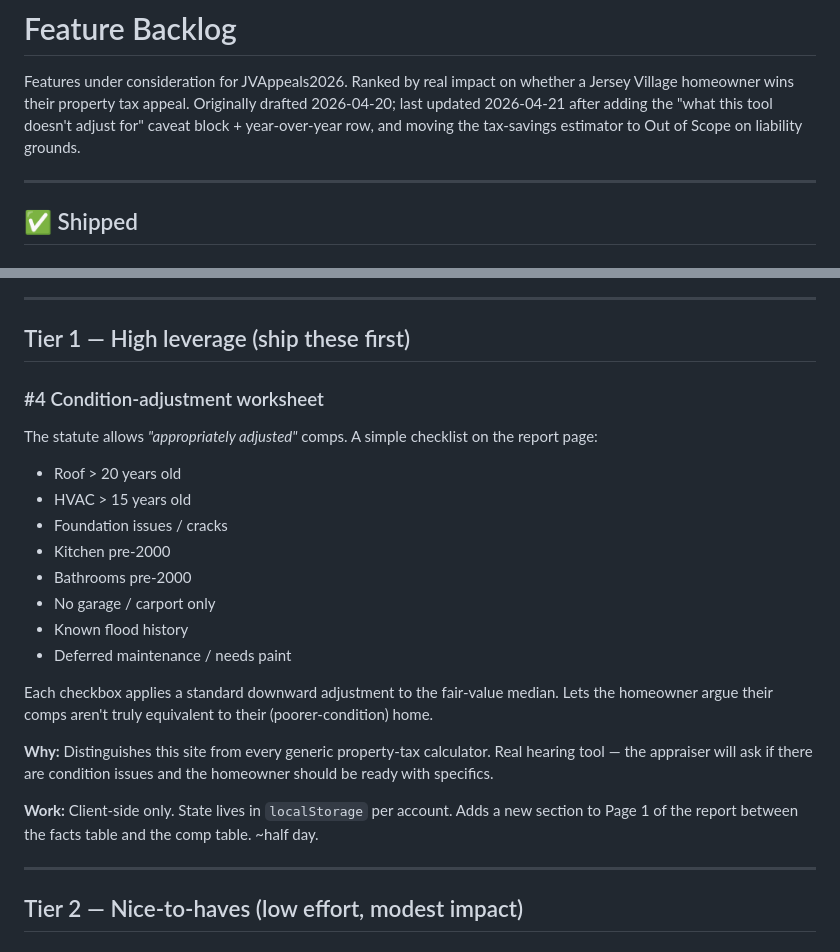
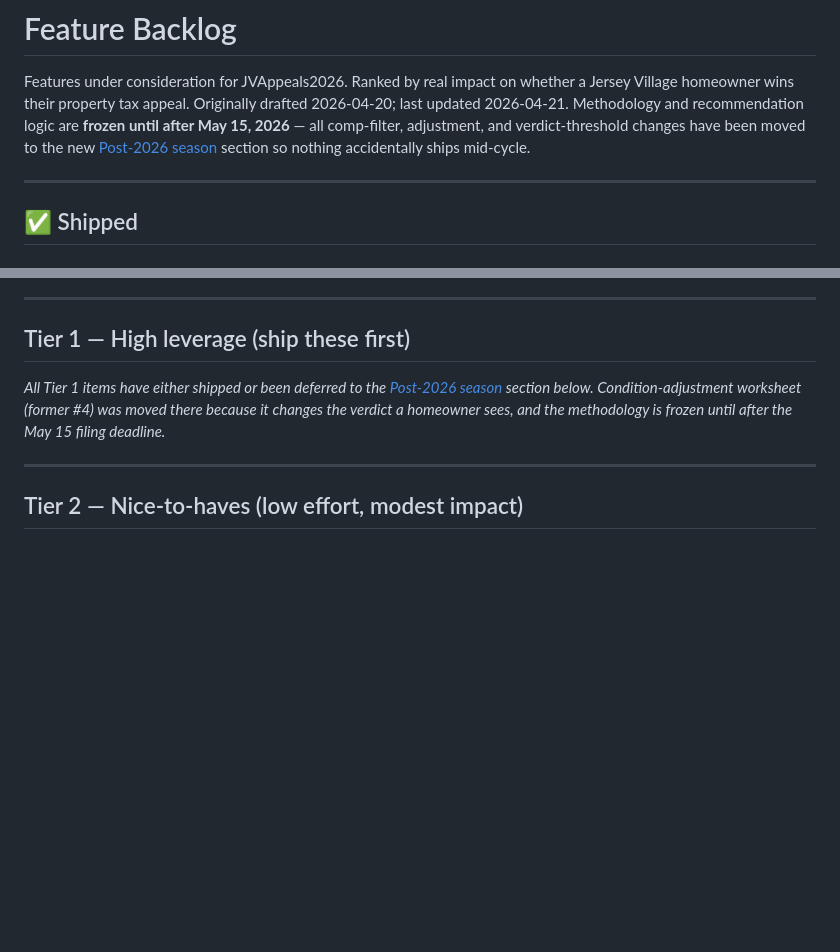
Before and after one commit to sbezner/JVAppeals2026, a Markdown page: featurelist.md, 2 parts joined by grey strips. Drawn GitHub-style; blank space fills up the shorter version.

```diff
--- a/featurelist.md
+++ b/featurelist.md
@@ -2,9 +2,12 @@
 
 Features under consideration for JVAppeals2026. Ranked by real impact on
 whether a Jersey Village homeowner wins their property tax appeal.
-Originally drafted 2026-04-20; last updated 2026-04-21 after adding the
-"what this tool doesn't adjust for" caveat block + year-over-year row,
-and moving the tax-savings estimator to Out of Scope on liability grounds.
+Originally drafted 2026-04-20; last updated 2026-04-21. Methodology
+and recommendation logic are **frozen until after May 15, 2026** —
+all comp-filter, adjustment, and verdict-threshold changes have been
+moved to the new
+[Post-2026 season](#post-2026-season-locked-until-next-years-data)
+section so nothing accidentally ships mid-cycle.
 
 ---
 
@@ -199,31 +202,11 @@ standing rule for future sessions. Currently at `v=10`.
 
 ## Tier 1 — High leverage (ship these first)
 
-### #4 Condition-adjustment worksheet
-
-The statute allows *"appropriately adjusted"* comps. A simple
-checklist on the report page:
-
-- Roof > 20 years old
-- HVAC > 15 years old
-- Foundation issues / cracks
-- Kitchen pre-2000
-- Bathrooms pre-2000
-- No garage / carport only
-- Known flood history
-- Deferred maintenance / needs paint
-
-Each checkbox applies a standard downward adjustment to the fair-value
-median. Lets the homeowner argue their comps aren't truly equivalent
-to their (poorer-condition) home.
-
-**Why:** Distinguishes this site from every generic property-tax
-calculator. Real hearing tool — the appraiser will ask if there are
-condition issues and the homeowner should be ready with specifics.
-
-**Work:** Client-side only. State lives in `localStorage` per account.
-Adds a new section to Page 1 of the report between the facts table and
-the comp table. ~half day.
+*All Tier 1 items have either shipped or been deferred to the
+[Post-2026 season](#post-2026-season-locked-until-next-years-data)
+section below. Condition-adjustment worksheet (former #4) was moved
+there because it changes the verdict a homeowner sees, and the
+methodology is frozen until after the May 15 filing deadline.*
 
 ---
 
```
Also changed, not shown: other parts of featurelist.md (+104 -0 lines).
